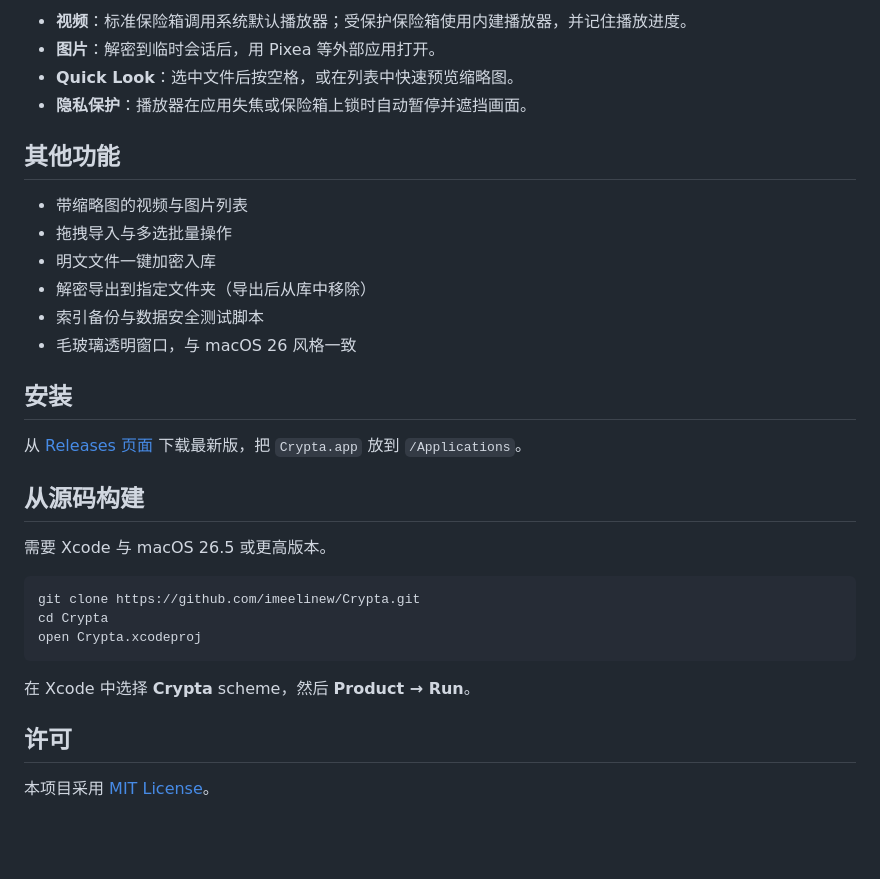
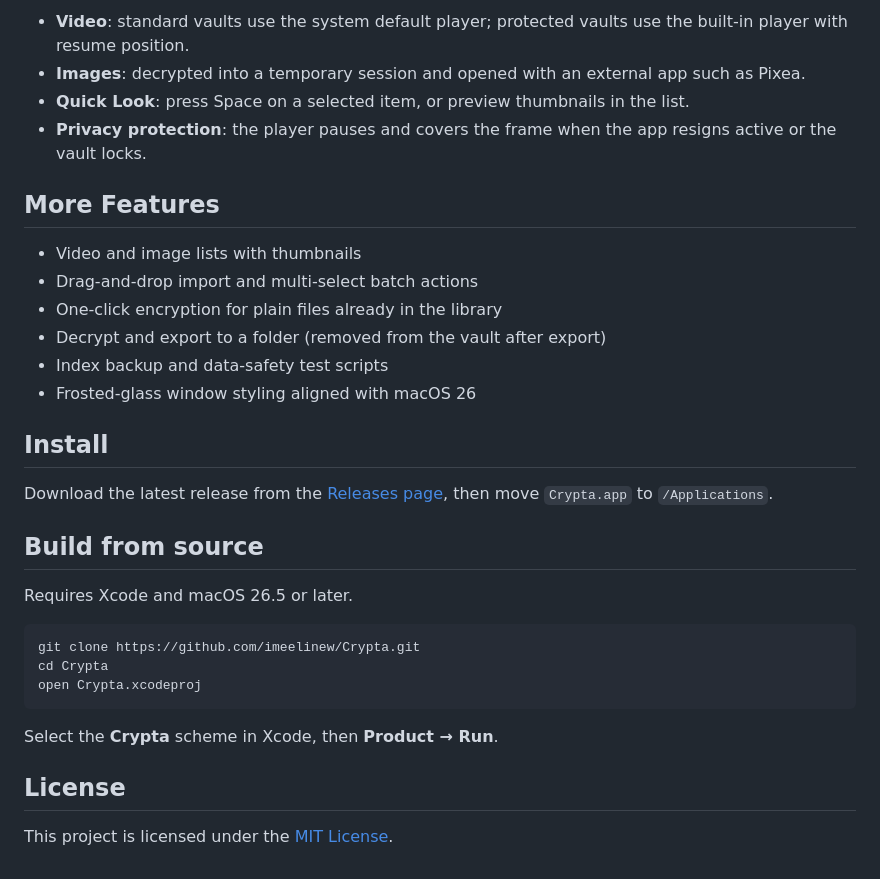
Before and after one commit to imeelinew/Crypta, a Markdown page: README.md, the part around one of its changes. Drawn GitHub-style; blank space fills up the shorter version.

Commit message:
Use English as the primary README

````diff
--- a/README.md
+++ b/README.md
@@ -64,25 +59,25 @@ Crypta 是一个优雅而原生的 macOS 加密媒体库，适合那些需要在
 
-- **视频**：标准保险箱调用系统默认播放器；受保护保险箱使用内建播放器，并记住播放进度。
-- **图片**：解密到临时会话后，用 Pixea 等外部应用打开。
-- **Quick Look**：选中文件后按空格，或在列表中快速预览缩略图。
-- **隐私保护**：播放器在应用失焦或保险箱上锁时自动暂停并遮挡画面。
+- **Video**: standard vaults use the system default player; protected vaults use the built-in player with resume position.
+- **Images**: decrypted into a temporary session and opened with an external app such as Pixea.
+- **Quick Look**: press Space on a selected item, or preview thumbnails in the list.
+- **Privacy protection**: the player pauses and covers the frame when the app resigns active or the vault locks.
 
-## 其他功能
+## More Features
 
-- 带缩略图的视频与图片列表
-- 拖拽导入与多选批量操作
-- 明文文件一键加密入库
-- 解密导出到指定文件夹（导出后从库中移除）
-- 索引备份与数据安全测试脚本
-- 毛玻璃透明窗口，与 macOS 26 风格一致
+- Video and image lists with thumbnails
+- Drag-and-drop import and multi-select batch actions
+- One-click encryption for plain files already in the library
+- Decrypt and export to a folder (removed from the vault after export)
+- Index backup and data-safety test scripts
+- Frosted-glass window styling aligned with macOS 26
 
-## 安装
+## Install
 
-从 [Releases 页面](https://github.com/imeelinew/Crypta/releases) 下载最新版，把 `Crypta.app` 放到 `/Applications`。
+Download the latest release from the [Releases page](https://github.com/imeelinew/Crypta/releases), then move `Crypta.app` to `/Applications`.
 
-## 从源码构建
+## Build from source
 
-需要 Xcode 与 macOS 26.5 或更高版本。
+Requires Xcode and macOS 26.5 or later.
 
 ```bash
 git clone https://github.com/imeelinew/Crypta.git
@@ -90,8 +85,8 @@ cd Crypta
 open Crypta.xcodeproj
 ```
 
-在 Xcode 中选择 **Crypta** scheme，然后 **Product → Run**。
+Select the **Crypta** scheme in Xcode, then **Product → Run**.
 
-## 许可
+## License
 
-本项目采用 [MIT License](LICENSE)。
+This project is licensed under the [MIT License](LICENSE).
````
Also changed, not shown: other parts of README.md (+24 -29 lines).
